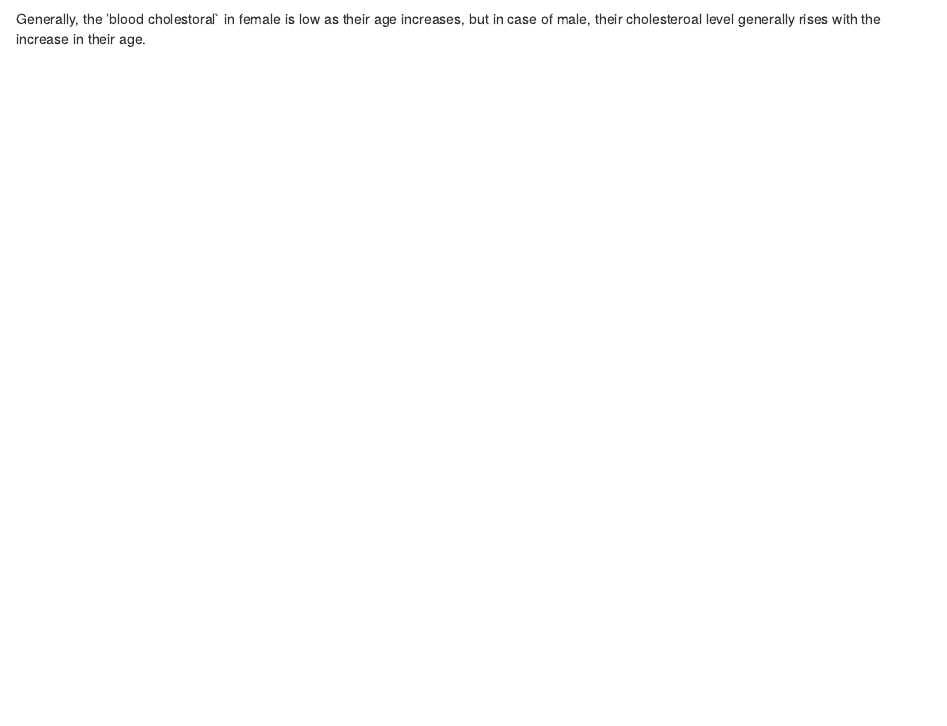
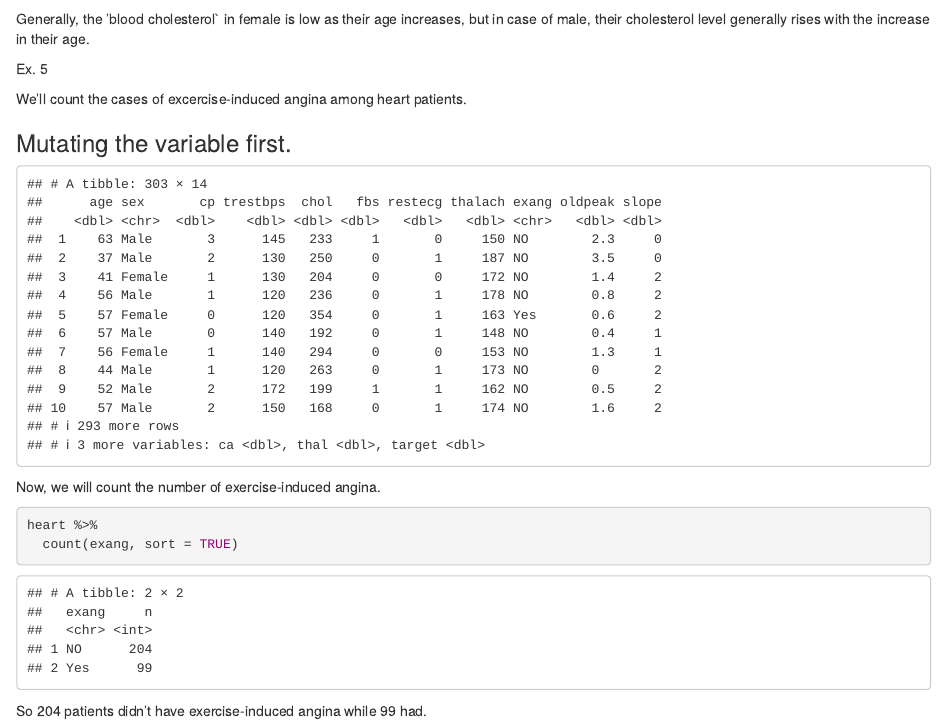
Before and after one commit to nischal57/project, an R Markdown document (project.Rmd): the page in a window 1100 px wide, from 3890 px down. Rendered offline with R 4.5, knitr and Pandoc, with nearby package versions.

Commit message:
Analysis added

````diff
--- a/project.Rmd
+++ b/project.Rmd
@@ -122,4 +122,29 @@ subtitle = "by gender")
 ```
 
 
-Generally, the 'blood cholestoral` in female is low as their age increases, but in case of male, their cholesteroal level generally rises with the increase in their age.
+Generally, the 'blood cholesterol` in female is low as their age increases, but in case of male, their cholesterol level generally rises with the increase in their age.
+
+Ex. 5
+
+We'll count the cases of excercise-induced angina among heart patients.
+
+### Mutating the variable first.
+
+```{r echo=FALSE}
+heart <- heart %>%
+  mutate(exang = case_when(
+    exang == 1 ~ "Yes",
+    exang  == 0 ~ "NO")
+  )
+heart
+```
+
+
+Now, we will count the number of exercise-induced angina.
+
+```{r}
+heart %>%
+  count(exang, sort = TRUE)
+```
+
+ So 204 patients didn't have exercise-induced angina while 99 had.
````
Also changed, not shown: project.html.
